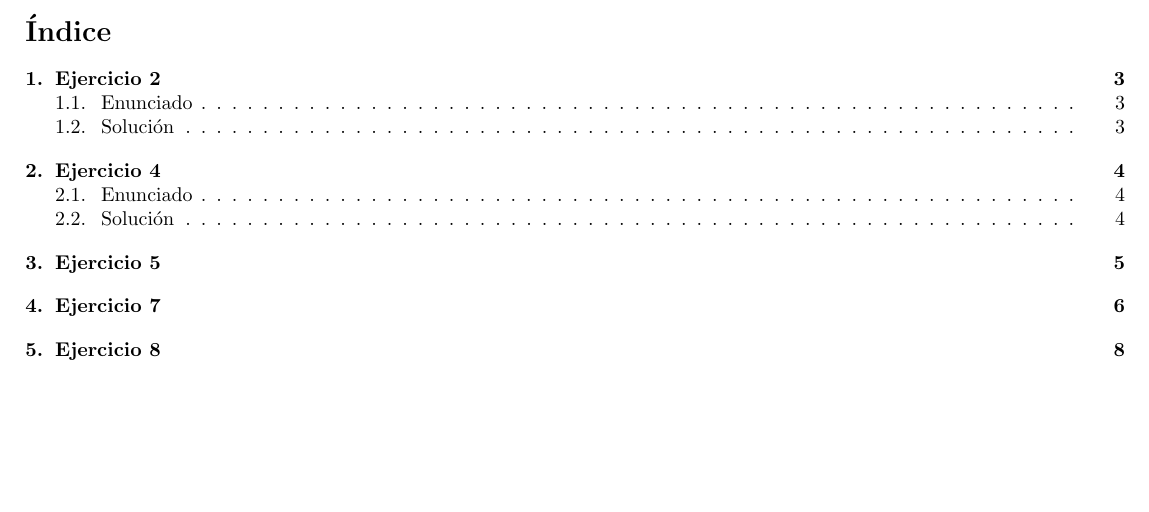
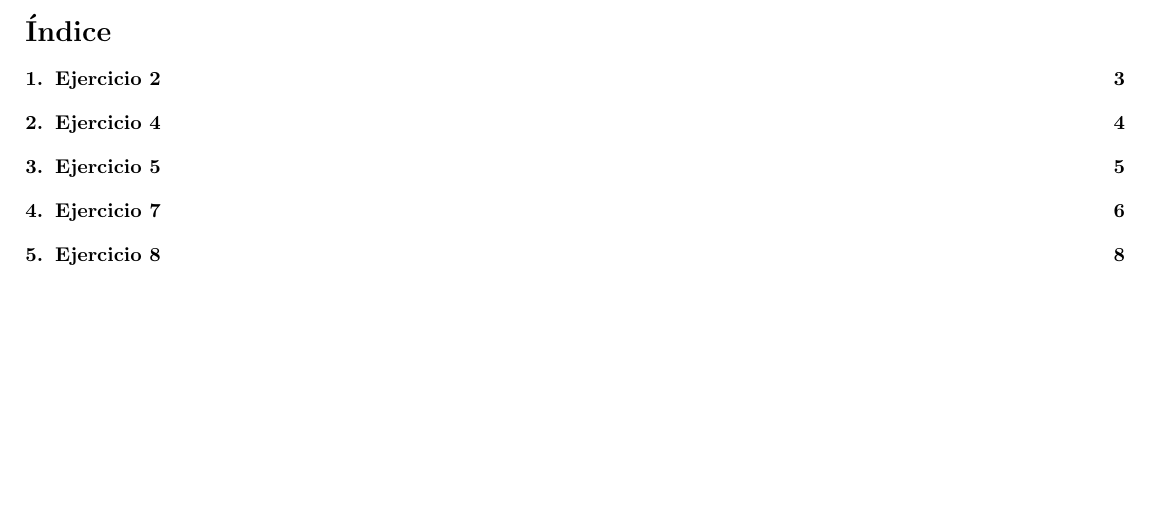
Before and after one commit to mcarreiro/martin301290-sistemasoperativos, a LaTeX document (tp1/informe/informe.tex, which reads tp1/informe/Ejercicio2.tex, tp1/informe/Ejercicio4.tex): part of page 2 of 9, cut so that both start at the same text. Compiled offline with pdfLaTeX; a LaTeX package or settings file that is missing is left out.

Commit message:
sacado subsecciones

```diff
--- a/tp1/informe/Ejercicio2.tex
+++ b/tp1/informe/Ejercicio2.tex
@@ -1,7 +1,4 @@
 \section{Ejercicio 2}
-\subsection{Enunciado}
-
-\subsection{Soluci\'on}
 
 %SI QUIEREN AGREGAR IMAGENES COPIEN EL SIGUIENTE CODIGO
 %\begin {center}
--- a/tp1/informe/Ejercicio4.tex
+++ b/tp1/informe/Ejercicio4.tex
@@ -1,7 +1,4 @@
 \section{Ejercicio 4}
-\subsection{Enunciado}
-
-\subsection{Soluci\'on}
 
 %SI QUIEREN AGREGAR IMAGENES COPIEN EL SIGUIENTE CODIGO
 %\begin {center}
```
